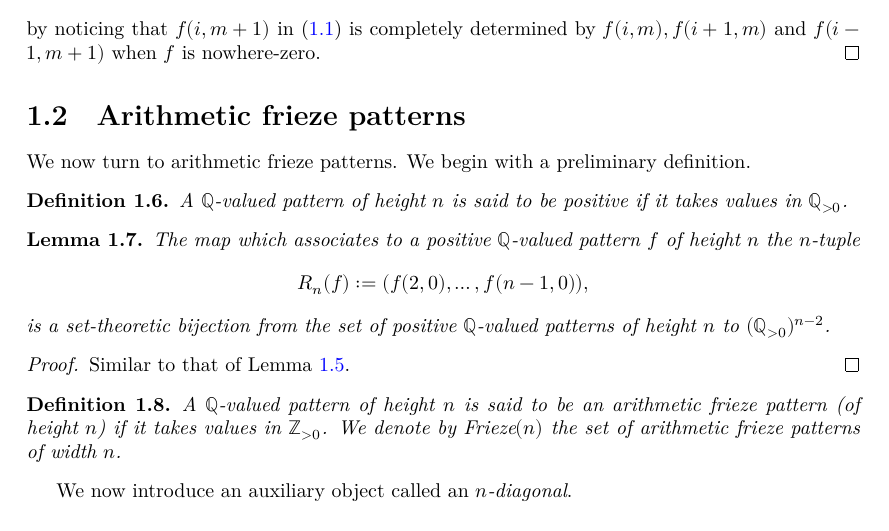
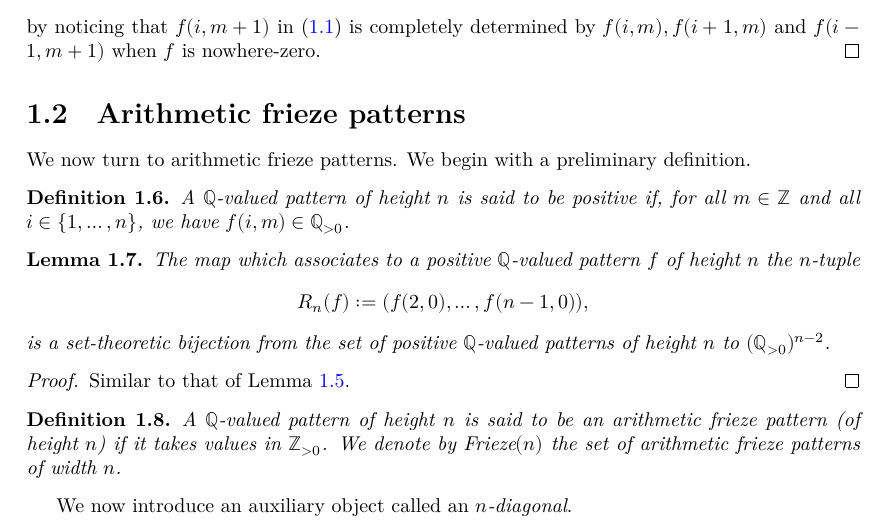
Before and after one commit to Antoine-dSG/frieze_patterns, a LaTeX thesis (blueprint/src/print.tex, which reads blueprint/src/chapter1.tex): part of page 4 of 7, cut so that both start at the same text. Compiled offline with XeLaTeX.

Commit message:
update pos frieze

```diff
--- a/blueprint/src/chapter1.tex
+++ b/blueprint/src/chapter1.tex
@@ -149,7 +149,8 @@ We now turn to arithmetic frieze patterns. We begin with a preliminary definitio
     \label{def:positivePattern}
     \lean{positivePattern_n}
     \uses{def:pattern_n}
-    A $\mathbb{Q}$-valued pattern of height $n$ is said to be positive if it takes values in $\mathbb{Q}_{>0}$.
+    A $\mathbb{Q}$-valued pattern of height $n$ is said to be positive if, for all $m \in \mathbb{Z}$ and all $i \in \{1,\ldots, n\}$, we have
+    $f (i,m) \in \mathbb{Q}_{>0}$.
 \end{definition}
 
 
```
Also changed, not shown: 1 other file.
